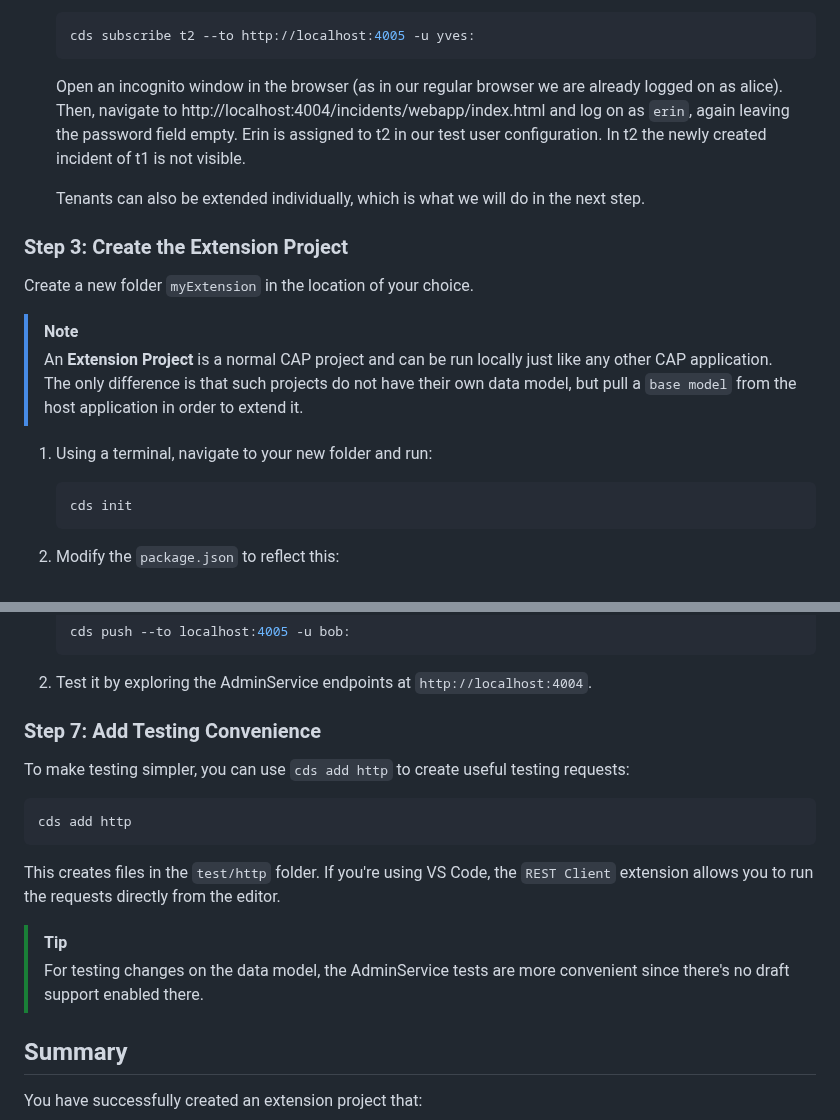
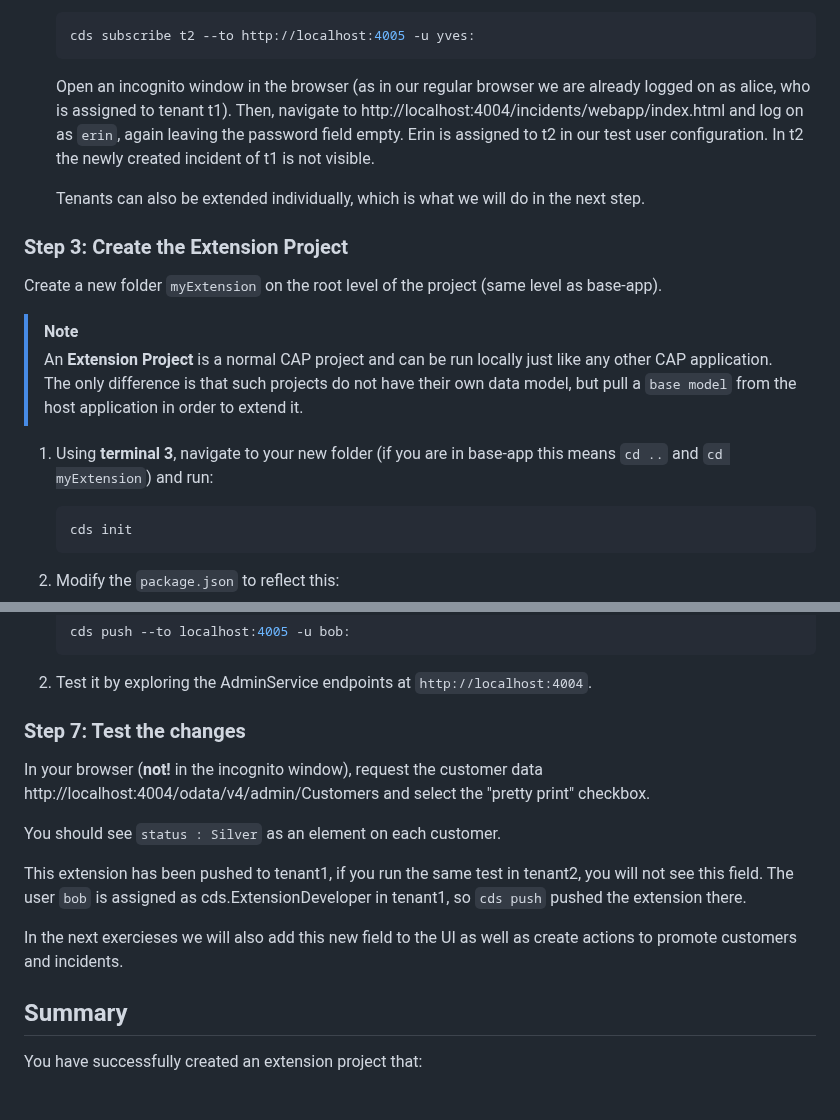
Before and after one commit to SAP-samples/teched2025-AD260, a Markdown page: exercises/ex4/README.md, 2 parts joined by grey strips. GitHub-like rendering; blank space fills up the shorter version.

Commit message:
clearer, test from browser

````diff
--- a/exercises/ex4/README.md
+++ b/exercises/ex4/README.md
@@ -80,7 +80,7 @@ You can test the setup using three distinct terminal windows. In VS Code we sugg
     ```sh
   cds subscribe t2 --to http://localhost:4005 -u yves:
   ```
-  Open an incognito window in the browser (as in our regular browser we are already logged on as alice).
+  Open an incognito window in the browser (as in our regular browser we are already logged on as alice, who is assigned to tenant t1).
   Then, navigate to http://localhost:4004/incidents/webapp/index.html and log on as `erin`, again leaving the password field empty.
   Erin is assigned to t2 in our test user configuration. In t2 the newly created incident of t1 is not visible.
 
@@ -88,11 +88,11 @@ You can test the setup using three distinct terminal windows. In VS Code we sugg
 
 ### Step 3: Create the Extension Project
 
-Create a new folder `myExtension` in the location of your choice.
+Create a new folder `myExtension` on the root level of the project (same level as base-app).
 > [!NOTE]
 > An **Extension Project** is a normal CAP project and can be run locally just like any other CAP application. The only difference is that such projects do not have their own data model, but pull a `base model` from the host application in order to extend it.
 
-1. Using a terminal, navigate to your new folder and run:
+1. Using **terminal 3**, navigate to your new folder (if you are in base-app this means `cd ..` and `cd myExtension`) and run:
    ```bash
    cds init
    ```
@@ -173,18 +173,17 @@ This moves the base model from `.base` to a folder in `node_modules` according t
 
 2. Test it by exploring the AdminService endpoints at `http://localhost:4004`.
 
-### Step 7: Add Testing Convenience
+### Step 7: Test the changes
+In your browser (**not!** in the incognito window), request the customer data
+http://localhost:4004/odata/v4/admin/Customers
+and select the "pretty print" checkbox.
 
-To make testing simpler, you can use `cds add http` to create useful testing requests:
+You should see `status : Silver` as an element on each customer.
 
-```bash
-cds add http
-```
+This extension has been pushed to tenant1, if you run the same test in tenant2, you will not see this field.
+The user `bob` is assigned as cds.ExtensionDeveloper in tenant1, so `cds push` pushed the extension there.
 
-This creates files in the `test/http` folder. If you're using VS Code, the `REST Client` extension allows you to run the requests directly from the editor.
-
-> [!TIP]
-> For testing changes on the data model, the AdminService tests are more convenient since there's no draft support enabled there.
+In the next exercieses we will also add this new field to the UI as well as create actions to promote customers and incidents.
 
 ## Summary
 
````
